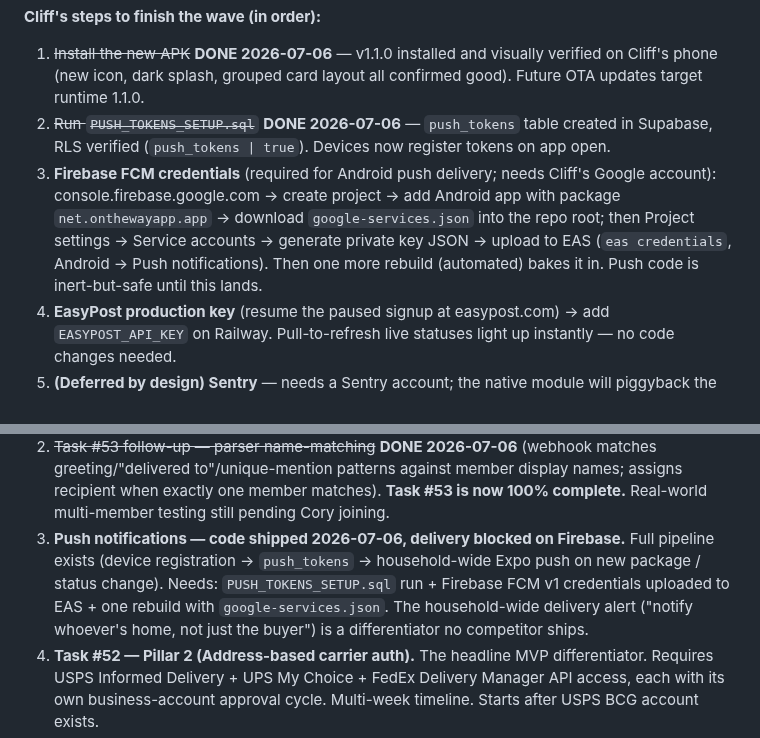
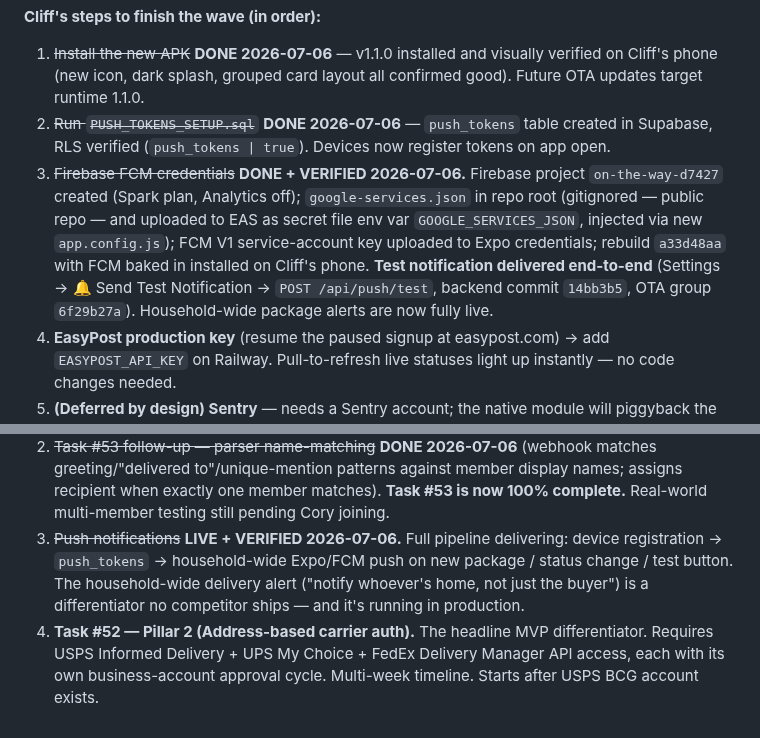
Before and after one commit to cg1980-cyber/on-the-way-mobile, a Markdown page: PROJECT_STATE.md, 2 parts joined by grey strips. Rendered like a GitHub page.

Commit message:
Push notifications live + verified end-to-end 2026-07-06 (Firebase FCM complete)

```diff
--- a/PROJECT_STATE.md
+++ b/PROJECT_STATE.md
@@ -335,7 +335,7 @@ Items currently live or queued that don't match the three pillars. Resolve befor
 **Cliff's steps to finish the wave (in order):**
 1. ~~Install the new APK~~ **DONE 2026-07-06** — v1.1.0 installed and visually verified on Cliff's phone (new icon, dark splash, grouped card layout all confirmed good). Future OTA updates target runtime 1.1.0.
 2. ~~Run `PUSH_TOKENS_SETUP.sql`~~ **DONE 2026-07-06** — `push_tokens` table created in Supabase, RLS verified (`push_tokens | true`). Devices now register tokens on app open.
-3. **Firebase FCM credentials** (required for Android push delivery; needs Cliff's Google account): console.firebase.google.com → create project → add Android app with package `net.onthewayapp.app` → download `google-services.json` into the repo root; then Project settings → Service accounts → generate private key JSON → upload to EAS (`eas credentials`, Android → Push notifications). Then one more rebuild (automated) bakes it in. Push code is inert-but-safe until this lands.
+3. ~~Firebase FCM credentials~~ **DONE + VERIFIED 2026-07-06.** Firebase project `on-the-way-d7427` created (Spark plan, Analytics off); `google-services.json` in repo root (gitignored — public repo — and uploaded to EAS as secret file env var `GOOGLE_SERVICES_JSON`, injected via new `app.config.js`); FCM V1 service-account key uploaded to Expo credentials; rebuild `a33d48aa` with FCM baked in installed on Cliff's phone. **Test notification delivered end-to-end** (Settings → 🔔 Send Test Notification → `POST /api/push/test`, backend commit `14bb3b5`, OTA group `6f29b27a`). Household-wide package alerts are now fully live.
 4. **EasyPost production key** (resume the paused signup at easypost.com) → add `EASYPOST_API_KEY` on Railway. Pull-to-refresh live statuses light up instantly — no code changes needed.
 5. **(Deferred by design) Sentry** — needs a Sentry account; the native module will piggyback the next rebuild after the account exists. Skipped this round to keep build risk low.
 
@@ -354,7 +354,7 @@ Items currently live or queued that don't match the three pillars. Resolve befor
 
 1. **Task #49 — EasyPost live-status refresh: backend DONE 2026-07-06, only the key remains.** `POST /api/refresh-status` is deployed (registers trackers, maps EasyPost statuses to app statuses, updates `status`+`estimated_delivery`, pushes household alerts on change; capped at 30 packages/call) and mobile pull-to-refresh already calls it. **Remaining: Cliff finishes the paused easypost.com signup, generates a Production key (`EZAK...`), adds `EASYPOST_API_KEY` on Railway.** Zero code changes needed after that. Pricing rationale (locked 2026-06-07): pay-as-you-go ~$0.60–$0.90/month at Cliff's volume vs $11/mo subscriptions elsewhere (AfterShip free tier discontinued 2026). Fallbacks if terms change: 17TRACK ($0) or USPS Tracking 3.2 (if MSSC yields BCG creds).
 2. ~~Task #53 follow-up — parser name-matching~~ **DONE 2026-07-06** (webhook matches greeting/"delivered to"/unique-mention patterns against member display names; assigns recipient when exactly one member matches). **Task #53 is now 100% complete.** Real-world multi-member testing still pending Cory joining.
-3. **Push notifications — code shipped 2026-07-06, delivery blocked on Firebase.** Full pipeline exists (device registration → `push_tokens` → household-wide Expo push on new package / status change). Needs: `PUSH_TOKENS_SETUP.sql` run + Firebase FCM v1 credentials uploaded to EAS + one rebuild with `google-services.json`. The household-wide delivery alert ("notify whoever's home, not just the buyer") is a differentiator no competitor ships.
+3. ~~Push notifications~~ **LIVE + VERIFIED 2026-07-06.** Full pipeline delivering: device registration → `push_tokens` → household-wide Expo/FCM push on new package / status change / test button. The household-wide delivery alert ("notify whoever's home, not just the buyer") is a differentiator no competitor ships — and it's running in production.
 4. **Task #52 — Pillar 2 (Address-based carrier auth).** The headline MVP differentiator. Requires USPS Informed Delivery + UPS My Choice + FedEx Delivery Manager API access, each with its own business-account approval cycle. Multi-week timeline. Starts after USPS BCG account exists.
 5. **Visual polish** — anytime Cliff flags something.
 6. **Pre-launch production readiness** — see checklist above (account deletion + icons/splash now done).
```
